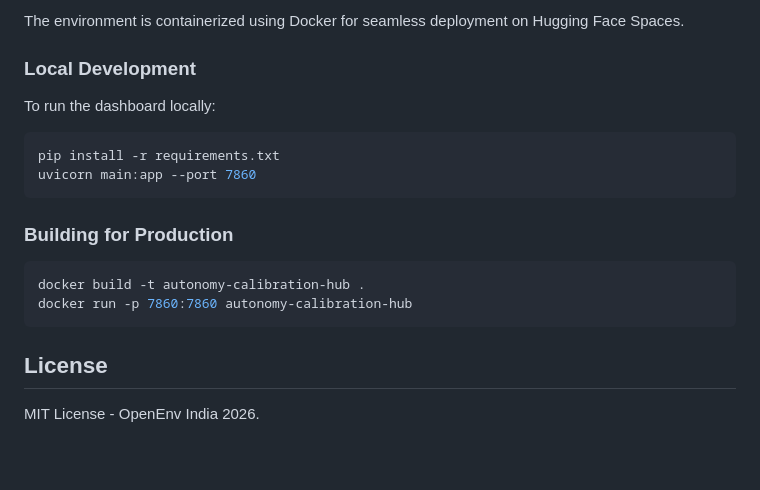
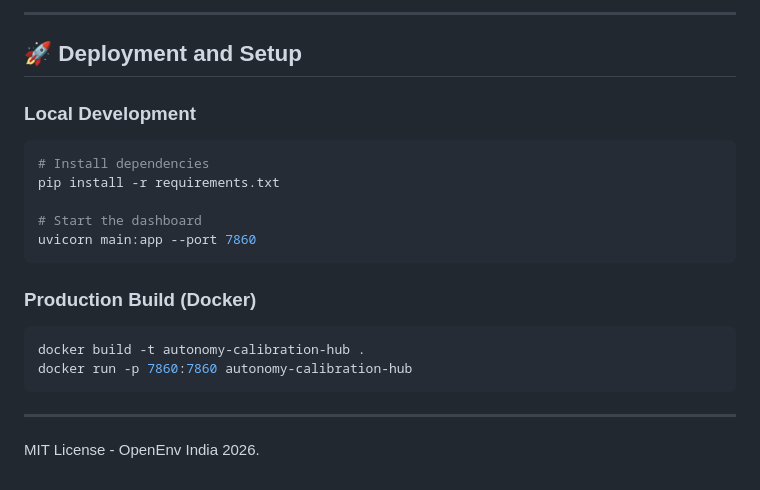
Before and after one commit to Rhythm280/Autonomy-Calibration-Environment, a Markdown page: README.md, the part around one of its changes. Drawn GitHub-style.

````diff
--- a/README.md
+++ b/README.md
@@ -73,22 +67,22 @@ Our agent demonstrates clear convergence during the GRPO calibration phase.
 
-The environment is containerized using Docker for seamless deployment on Hugging Face Spaces.
+---
+
+## 🚀 Deployment and Setup
 
 ### Local Development
+```bash
+# Install dependencies
+pip install -r requirements.txt
 
-To run the dashboard locally:
-
-```bash
-pip install -r requirements.txt
+# Start the dashboard
 uvicorn main:app --port 7860
 ```
 
-### Building for Production
-
+### Production Build (Docker)
 ```bash
 docker build -t autonomy-calibration-hub .
 docker run -p 7860:7860 autonomy-calibration-hub
 ```
 
-## License
-
+---
 MIT License - OpenEnv India 2026.
````
Also changed, not shown: other parts of README.md (+34 -40 lines).
